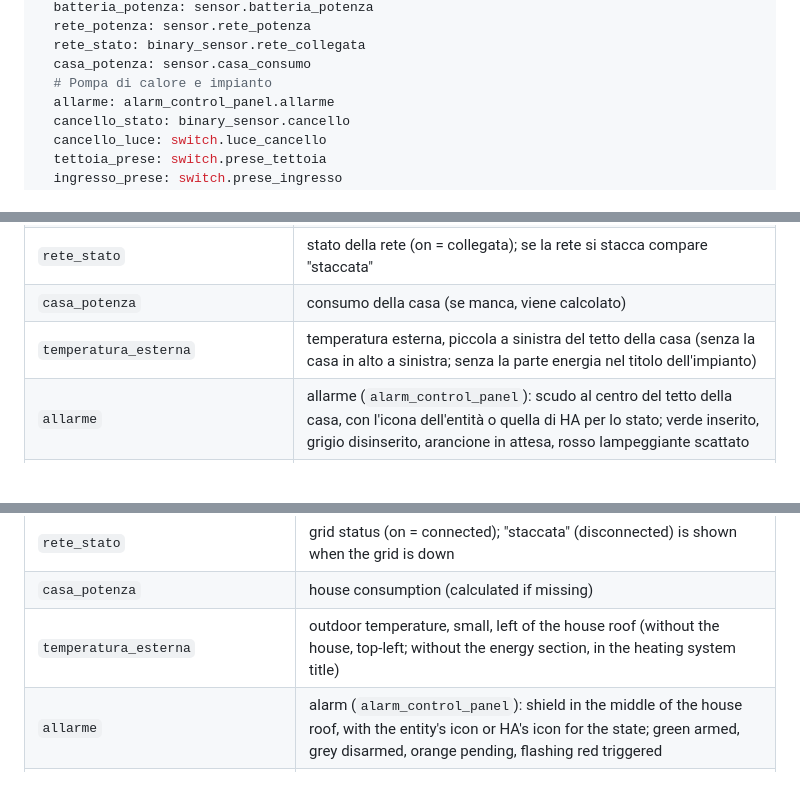
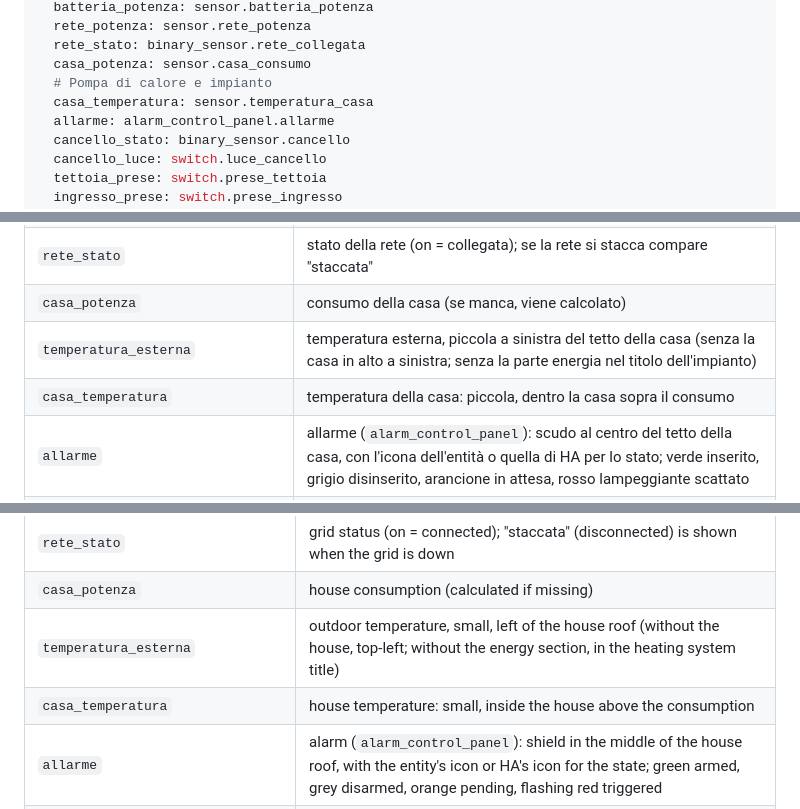
Before and after one commit to powerklash/pdc-flow-card, a Markdown page: README.md, 3 parts joined by grey strips. Drawn GitHub-style; blank space fills up the shorter version.

```diff
--- a/README.md
+++ b/README.md
@@ -74,6 +74,7 @@ entities:
   rete_stato: binary_sensor.rete_collegata
   casa_potenza: sensor.casa_consumo
   # Pompa di calore e impianto
+  casa_temperatura: sensor.temperatura_casa
   allarme: alarm_control_panel.allarme
   cancello_stato: binary_sensor.cancello
   cancello_luce: switch.luce_cancello
@@ -119,6 +120,7 @@ entities:
 | `rete_stato` | stato della rete (on = collegata); se la rete si stacca compare "staccata" |
 | `casa_potenza` | consumo della casa (se manca, viene calcolato) |
 | `temperatura_esterna` | temperatura esterna, piccola a sinistra del tetto della casa (senza la casa in alto a sinistra; senza la parte energia nel titolo dell'impianto) |
+| `casa_temperatura` | temperatura della casa: piccola, dentro la casa sopra il consumo |
 | `allarme` | allarme (`alarm_control_panel`): scudo al centro del tetto della casa, con l'icona dell'entità o quella di HA per lo stato; verde inserito, grigio disinserito, arancione in attesa, rosso lampeggiante scattato |
 | `cancello_stato`, `cancello_luce` | cancello sotto la casa: aperto (arancione, `on`/`open`) o chiuso (grigio), con la lampada accesa o spenta (nome con `nomi: cancello`, colore fisso con `colori: cancello`) |
 | `tettoia_prese`, `ingresso_prese` | prese di corrente della tettoia (a sinistra) e dell'ingresso (a destra), sotto il cancello e allineate al fondo della batteria: **toccando il pulsante si accende o spegne la presa**; giallo acceso, grigio spento (nomi con `nomi: tettoia` e `nomi: ingresso`, colore con `colori: prese`) |
@@ -282,6 +284,7 @@ See the YAML example in the Italian section above: the keys are the same.
 | `rete_stato` | grid status (on = connected); "staccata" (disconnected) is shown when the grid is down |
 | `casa_potenza` | house consumption (calculated if missing) |
 | `temperatura_esterna` | outdoor temperature, small, left of the house roof (without the house, top-left; without the energy section, in the heating system title) |
+| `casa_temperatura` | house temperature: small, inside the house above the consumption |
 | `allarme` | alarm (`alarm_control_panel`): shield in the middle of the house roof, with the entity's icon or HA's icon for the state; green armed, grey disarmed, orange pending, flashing red triggered |
 | `cancello_stato`, `cancello_luce` | gate below the house: open (orange, `on`/`open`) or closed (grey), with the lamp on or off (label with `nomi: cancello`, fixed colour with `colori: cancello`) |
 | `tettoia_prese`, `ingresso_prese` | power sockets of the canopy (left) and the entrance (right), below the gate and aligned with the bottom of the battery: **tapping the button turns the socket on or off**; yellow on, grey off (labels with `nomi: tettoia` and `nomi: ingresso`, colour with `colori: prese`) |
```
Also changed, not shown: CHANGELOG.md (added, +59 -0 lines), CLAUDE.md (added, +57 -0 lines), esempio.png (deleted), images/esempio.png (added), 12 other files.
